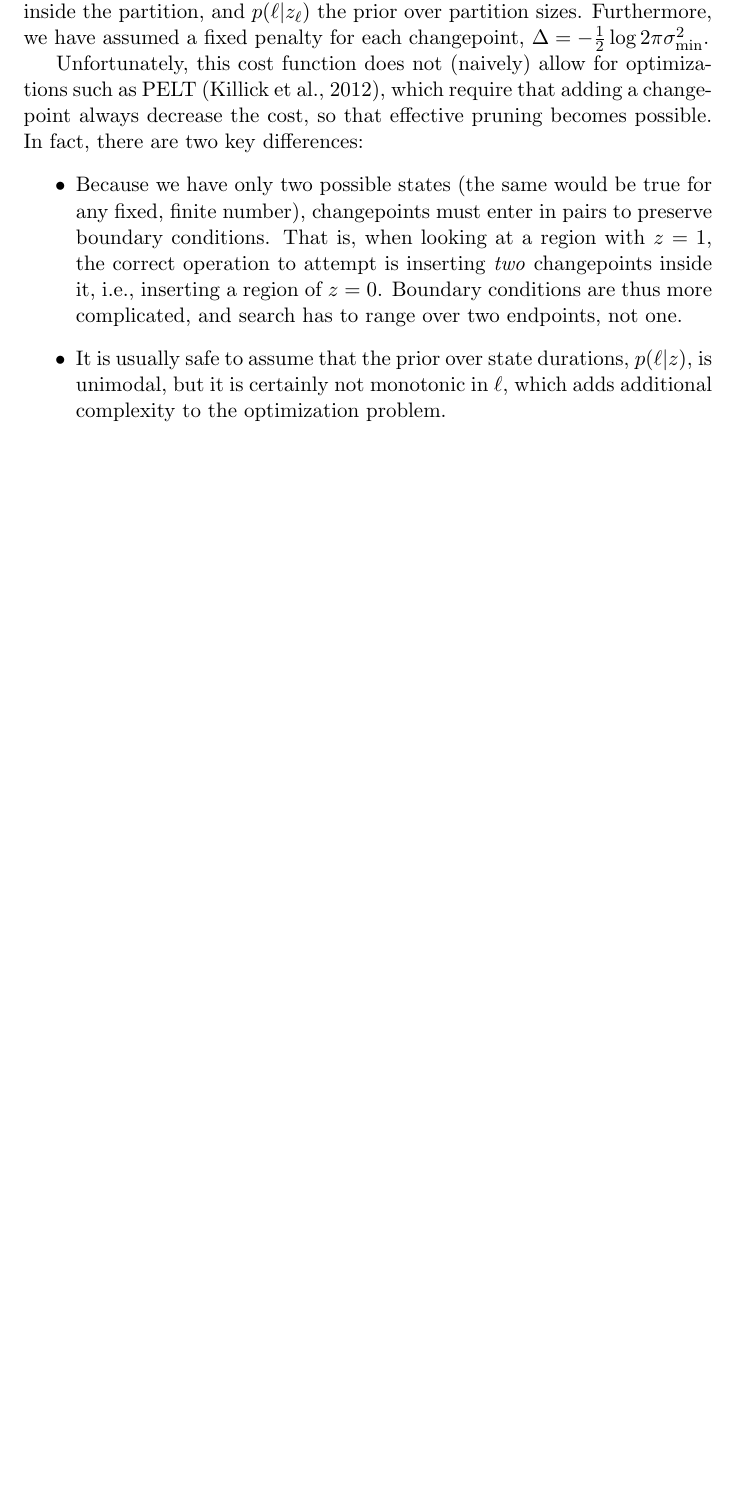
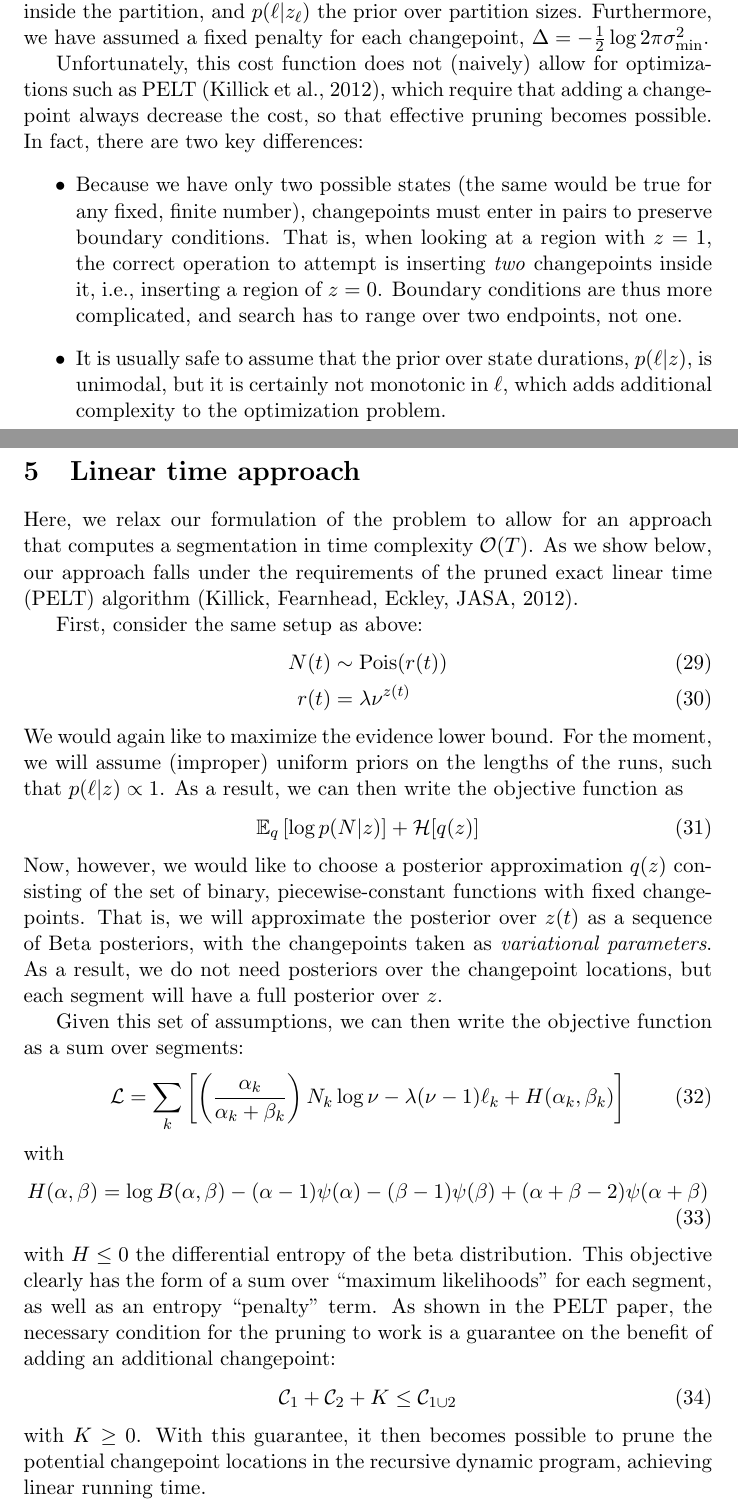
Before and after one commit to jmxpearson/cpgas, a LaTeX document (notes.tex): part of page 5 of 5 before the commit and two parts of pages 5 and 6 of 7 after it, the two joined at a grey line, cut so that both start at the same text, the shorter picture padded with empty space. Compiled offline with pdfLaTeX.

Commit message:
added notes on linear time derivation
- problem setup
- proof that there exists K such that pruning works

```diff
--- a/notes.tex
+++ b/notes.tex
@@ -128,3 +128,35 @@ Unfortunately, this cost function does not (naively) allow for optimizations suc
 
     \item It is usually safe to assume that the prior over state durations, $p(\ell|z)$, is unimodal, but it is certainly not monotonic in $\ell$, which adds additional complexity to the optimization problem.
 \end{itemize}
+
+\section{Linear time approach}
+Here, we relax our formulation of the problem to allow for an approach that computes a segmentation in time complexity $\mathcal{O}(T)$. As we show below, our approach falls under the requirements of the pruned exact linear time (PELT) algorithm (Killick, Fearnhead, Eckley, JASA, 2012).
+
+First, consider the same setup as above:
+\begin{align}
+    N(t) &\sim \mathrm{Pois}(r(t)) \\
+    r(t) &= \lambda \nu^{z(t)}
+\end{align}
+We would again like to maximize the evidence lower bound. For the moment, we will assume (improper) uniform priors on the lengths of the runs, such that $p(\ell|z) \propto 1$. As a result, we can then write the objective function as
+\begin{equation}
+    \mathbb{E}_q \left[\log p(N|z) \right] + \mathcal{H}[q(z)]
+\end{equation}
+Now, however, we would like to choose a posterior approximation $q(z)$ consisting of the set of binary, piecewise-constant functions with fixed changepoints. That is, we will approximate the posterior over $z(t)$ as a sequence of Beta posteriors, with the changepoints taken as \emph{variational parameters}. As a result, we do not need posteriors over the changepoint locations, but each segment will have a full posterior over $z$.
+
+Given this set of assumptions, we can then write the objective function as a sum over segments:
+\begin{equation}
+    \mathcal{L} = \sum_k \left[
+    \left(\frac{\alpha_k}{\alpha_k + \beta_k} \right) N_k \log \nu - \lambda (\nu - 1) \ell_k + H(\alpha_k, \beta_k)
+    \right]
+\end{equation}
+with
+\begin{align}
+    H(\alpha, \beta) &= \log B(\alpha, \beta) - (\alpha - 1)\psi(\alpha)
+    - (\beta - 1)\psi(\beta) + (\alpha + \beta - 2) \psi(\alpha + \beta)
+\end{align}
+with $H \le 0$ the differential entropy of the beta distribution. This objective clearly has the form of a sum over ``maximum likelihoods" for each segment, as well as an entropy ``penalty'' term. As shown in the PELT paper, the necessary condition for the pruning to work is a guarantee on the benefit of adding an additional changepoint:
+\begin{equation}
+    \label{pelt_condition}
+    \mathcal{C}_1 + \mathcal{C}_2 + K \le \mathcal{C}_{1 \cup 2}
+\end{equation}
+with $K \ge 0$. With this guarantee, it then becomes possible to prune the potential changepoint locations in the recursive dynamic program, achieving linear running time.
```
Also changed, not shown: notes.tex (28 more changed lines).
